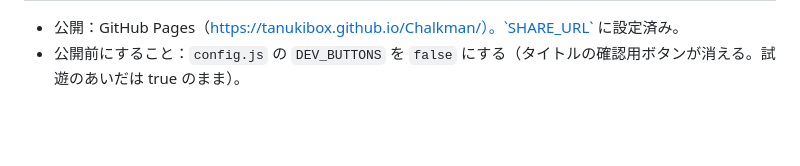
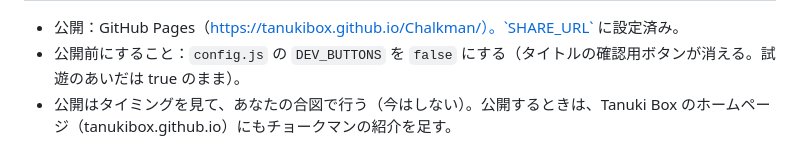
Before and after one commit to TanukiBox/Chalkman, a Markdown page: WBS.md, the part around the change. Rendered like a GitHub page; blank space fills up the shorter version.

Commit message:
WBS：公開はあなたの合図で、ホームページの調整もいっしょに
Co-Authored-By: Claude Opus 5.5 <noreply@anthropic.com>
Claude-Session: https://claude.ai/code/session_01MeZFrN8AowCdiKu916nBeu

```diff
--- a/WBS.md
+++ b/WBS.md
@@ -279,3 +279,4 @@
 
 - 公開：GitHub Pages（https://tanukibox.github.io/Chalkman/）。`SHARE_URL` に設定済み。
 - 公開前にすること：`config.js` の `DEV_BUTTONS` を `false` にする（タイトルの確認用ボタンが消える。試遊のあいだは true のまま）。
+- 公開はタイミングを見て、あなたの合図で行う（今はしない）。公開するときは、Tanuki Box のホームページ（tanukibox.github.io）にもチョークマンの紹介を足す。
```
